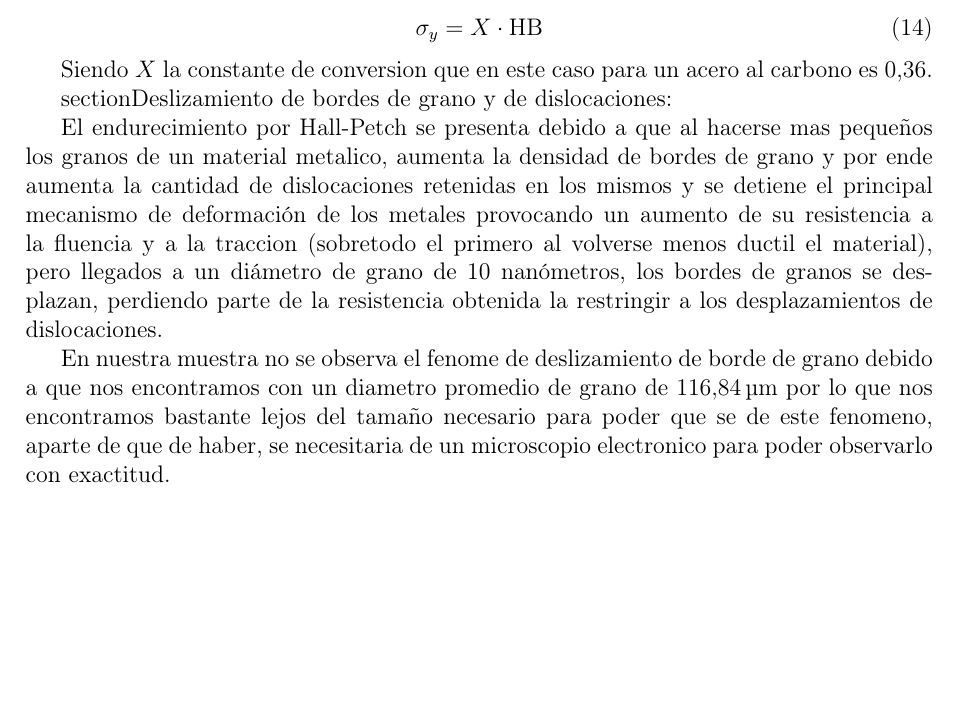
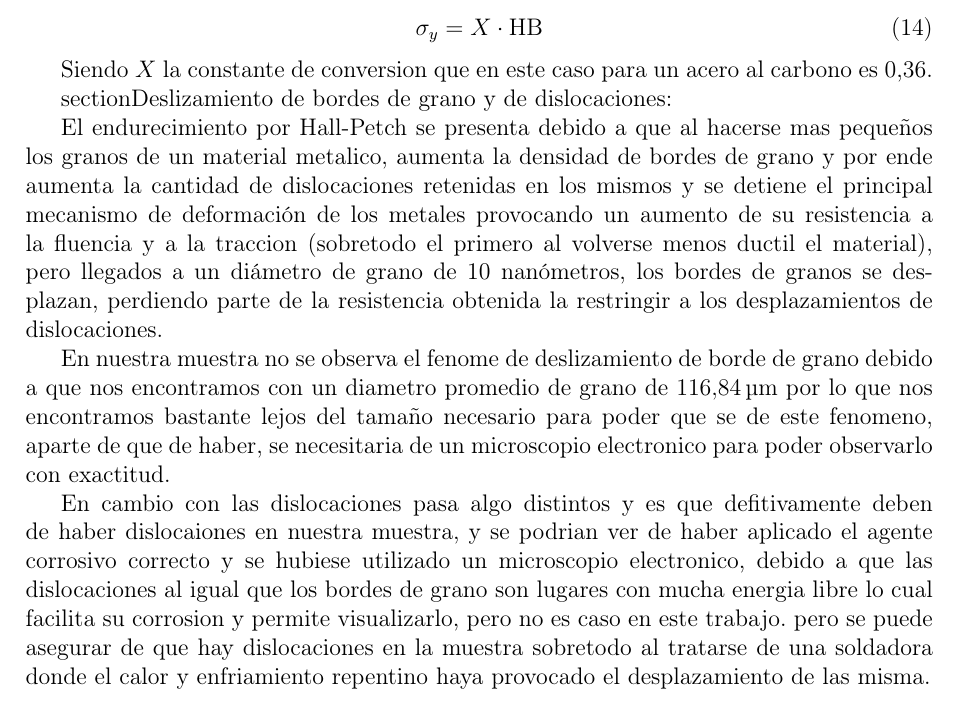
Before and after one commit to jgalaxi/latex, a LaTeX paper (Tp 2-02/main.tex): part of page 10 of 10, cut so that both start at the same text, the shorter picture padded with empty space. Compiled offline with pdfLaTeX.

Commit message:
ya esta todo pero no, y eso es horrible

```diff
--- a/Tp 2-02/main.tex
+++ b/Tp 2-02/main.tex
@@ -370,5 +370,8 @@ El endurecimiento por Hall-Petch se presenta debido a que al hacerse mas pequeñ
 
 En nuestra muestra no se observa el fenome de deslizamiento de borde de grano debido a que nos encontramos con un diametro promedio de grano de \SI{116,84}{\micro\metre} por lo que nos encontramos bastante lejos del tamaño necesario para poder que se de este fenomeno, aparte de que de haber, se necesitaria de un microscopio electronico para poder observarlo con exactitud.
 
+En cambio con las dislocaciones pasa algo distintos y es que defitivamente deben de haber dislocaiones en nuestra muestra, y se podrian ver de haber aplicado el agente corrosivo correcto y se hubiese utilizado un microscopio electronico, debido a que las dislocaciones al igual que los bordes de grano son lugares con mucha energia libre lo cual facilita su corrosion y permite visualizarlo, pero no es caso en este trabajo.
+pero se puede asegurar de que hay dislocaciones en la muestra sobretodo al tratarse de una soldadora donde el calor y enfriamiento repentino haya provocado el desplazamiento de las misma.
+
 
 \end{document}
```
Also changed, not shown: 1 other file.
